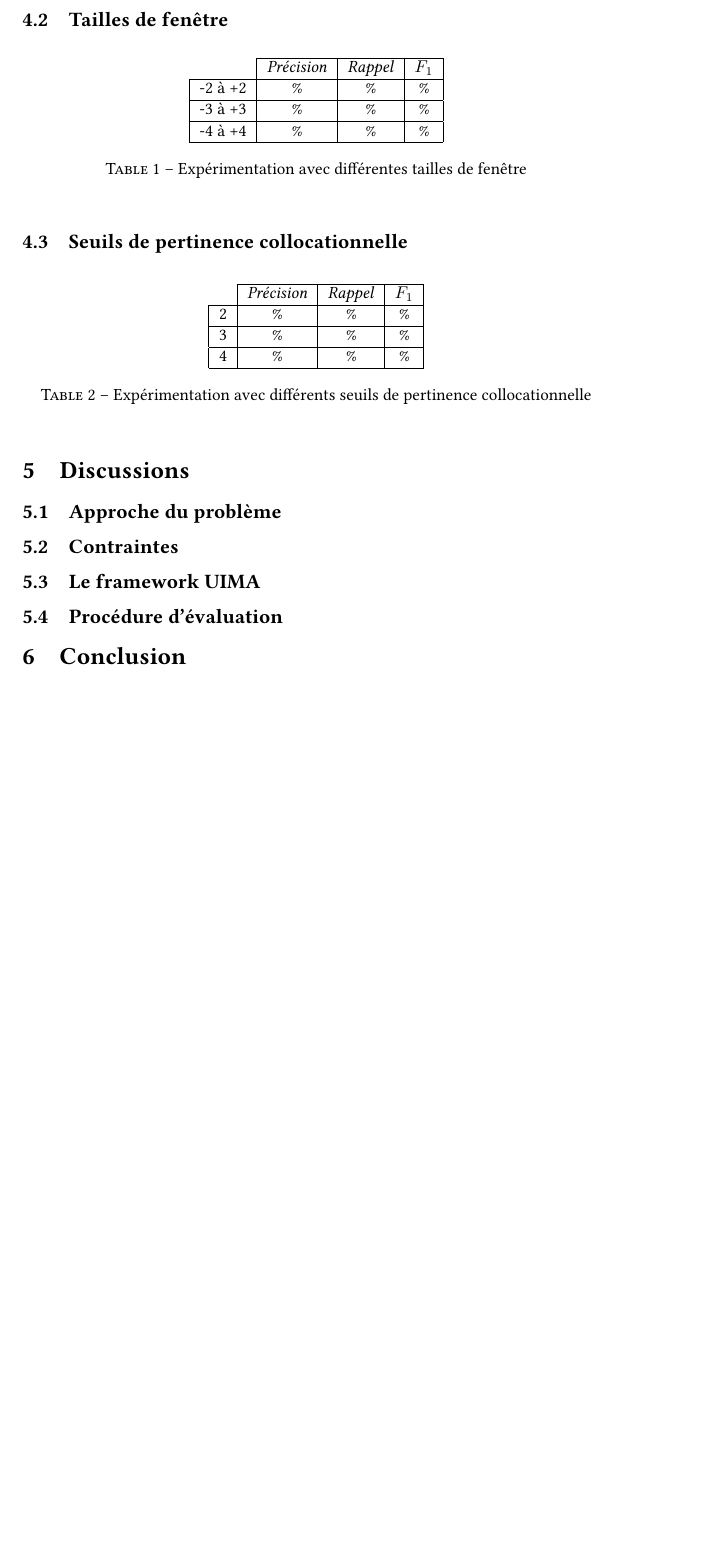
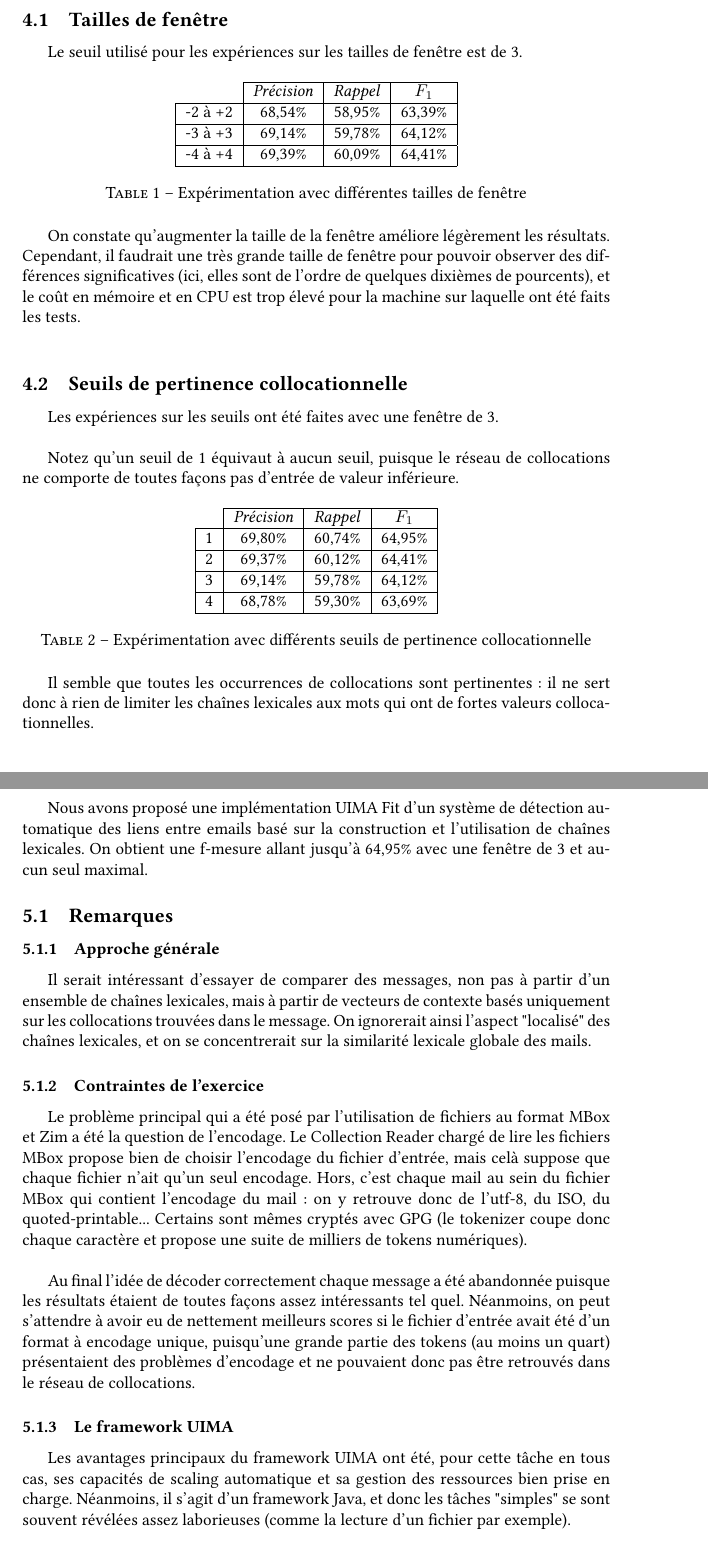
Before and after one commit to bolaft/message-link-detector, a LaTeX document (report.tex): part of page 5 of 5 before the commit and two parts of pages 5 and 6 of 7 after it, the two joined at a grey line, cut so that both start at the same text, the shorter picture padded with empty space. Compiled offline with pdfLaTeX.

```diff
--- a/report.tex
+++ b/report.tex
@@ -14,6 +14,8 @@
 \usepackage{placeins}
 \usepackage{hyperref}
 \usepackage{listings}
+
+\DeclareGraphicsExtensions{.png}
 
 \hypersetup{
     colorlinks=false,
@@ -204,3 +213,4 @@
+Le seuil utilisé pour les expériences sur les tailles de fenêtre est de 3.
 
 \FloatBarrier
 
@@ -209,14 +219,22 @@
 	\begin{tabular}{l|c|c|c|}
 	\cline{2-4}
 		                   & \textit{Précision} & \textit{Rappel} & \textit{$F_1$} \\ \hline
-	\multicolumn{1}{|l|}{-2 à +2} & \% & \% & \% \\ \hline
-	\multicolumn{1}{|l|}{-3 à +3} & \% & \% & \% \\ \hline
-	\multicolumn{1}{|l|}{-4 à +4} & \% & \% & \% \\ \hline
+	\multicolumn{1}{|l|}{-2 à +2} & 68,54\% & 58,95\% & 63,39\% \\ \hline
+	\multicolumn{1}{|l|}{-3 à +3} & 69,14\% & 59,78\% & 64,12\% \\ \hline
+	\multicolumn{1}{|l|}{-4 à +4} & 69,39\% & 60,09\% & 64,41\% \\ \hline
 	\end{tabular}
 	\caption{Expérimentation avec différentes tailles de fenêtre}
 \end{table}
 
+\FloatBarrier
+
+On constate qu'augmenter la taille de la fenêtre améliore légèrement les résultats. Cependant, il faudrait une très grande taille de fenêtre pour pouvoir observer des différences significatives (ici, elles sont de l'ordre de quelques dixièmes de pourcents), et le coût en mémoire et en CPU est trop élevé pour la machine sur laquelle ont été faits les tests.\newline
+
 \subsection{Seuils de pertinence collocationnelle}
+
+Les expériences sur les seuils ont été faites avec une fenêtre de 3.\newline
+
+Notez qu'un seuil de 1 équivaut à aucun seuil, puisque le réseau de collocations ne comporte de toutes façons pas d'entrée de valeur inférieure.
 
 \FloatBarrier
 
@@ -225,24 +243,34 @@
 	\begin{tabular}{l|c|c|c|}
 	\cline{2-4}
 		                    & \textit{Précision} & \textit{Rappel} & \textit{$F_1$} \\ \hline
-	\multicolumn{1}{|l|}{2} & \% & \% & \% \\ \hline
-	\multicolumn{1}{|l|}{3} & \% & \% & \% \\ \hline
-	\multicolumn{1}{|l|}{4} & \% & \% & \% \\ \hline
+	\multicolumn{1}{|l|}{1} & 69,80\% & 60,74\% & 64,95\% \\ \hline
+	\multicolumn{1}{|l|}{2} & 69,37\% & 60,12\% & 64,41\% \\ \hline
+	\multicolumn{1}{|l|}{3} & 69,14\% & 59,78\% & 64,12\% \\ \hline
+	\multicolumn{1}{|l|}{4} & 68,78\% & 59,30\% & 63,69\% \\ \hline
 	\end{tabular}
 	\caption{Expérimentation avec différents seuils de pertinence collocationnelle}
 \end{table}
 
 \FloatBarrier
 
-\section{Discussions}
-
-\subsection{Approche du problème}
-
-\subsection{Contraintes}
-
-\subsection{Le framework UIMA}
-
-\subsection{Procédure d'évaluation}
+Il semble que toutes les occurrences de collocations sont pertinentes : il ne sert donc à rien de limiter les chaînes lexicales aux mots qui ont de fortes valeurs collocationnelles.
 
 \section{Conclusion}
 
+Nous avons proposé une implémentation UIMA Fit d'un système de détection automatique des liens entre emails basé sur la construction et l'utilisation de chaînes lexicales. On obtient une f-mesure allant jusqu'à 64,95\% avec une fenêtre de 3 et aucun seul maximal.
+
+\subsection{Remarques}
+
+\subsubsection{Approche générale}
+
+Il serait intéressant d'essayer de comparer des messages, non pas à partir d'un ensemble de chaînes lexicales, mais à partir de vecteurs de contexte basés uniquement sur les collocations trouvées dans le message. On ignorerait ainsi l'aspect "localisé" des chaînes lexicales, et on se concentrerait sur la similarité lexicale globale des mails.
+
+\subsubsection{Contraintes de l'exercice}
+
+Le problème principal qui a été posé par l'utilisation de fichiers au format MBox et Zim a été la question de l'encodage. Le Collection Reader chargé de lire les fichiers MBox propose bien de choisir l'encodage du fichier d'entrée, mais celà suppose que chaque fichier n'ait qu'un seul encodage. Hors, c'est chaque mail au sein du fichier MBox qui contient l'encodage du mail : on y retrouve donc de l'utf-8, du ISO, du quoted-printable... Certains sont mêmes cryptés avec GPG (le tokenizer coupe donc chaque caractère et propose une suite de milliers de tokens numériques).\newline
+
+Au final l'idée de décoder correctement chaque message a été abandonnée puisque les résultats étaient de toutes façons assez intéressants tel quel. Néanmoins, on peut s'attendre à avoir eu de nettement meilleurs scores si le fichier d'entrée avait été d'un format à encodage unique, puisqu'une grande partie des tokens (au moins un quart) présentaient des problèmes d'encodage et ne pouvaient donc pas être retrouvés dans le réseau de collocations.
+
+\subsubsection{Le framework UIMA}
+
+Les avantages principaux du framework UIMA ont été, pour cette tâche en tous cas, ses capacités de scaling automatique et sa gestion des ressources bien prise en charge. Néanmoins, il s'agit d'un framework Java, et donc les tâches "simples" se sont souvent révélées assez laborieuses (comme la lecture d'un fichier par exemple).
```
Also changed, not shown: uima-as_activity_diagram.png (added), report.tex (28 more changed lines), 3 other files.
